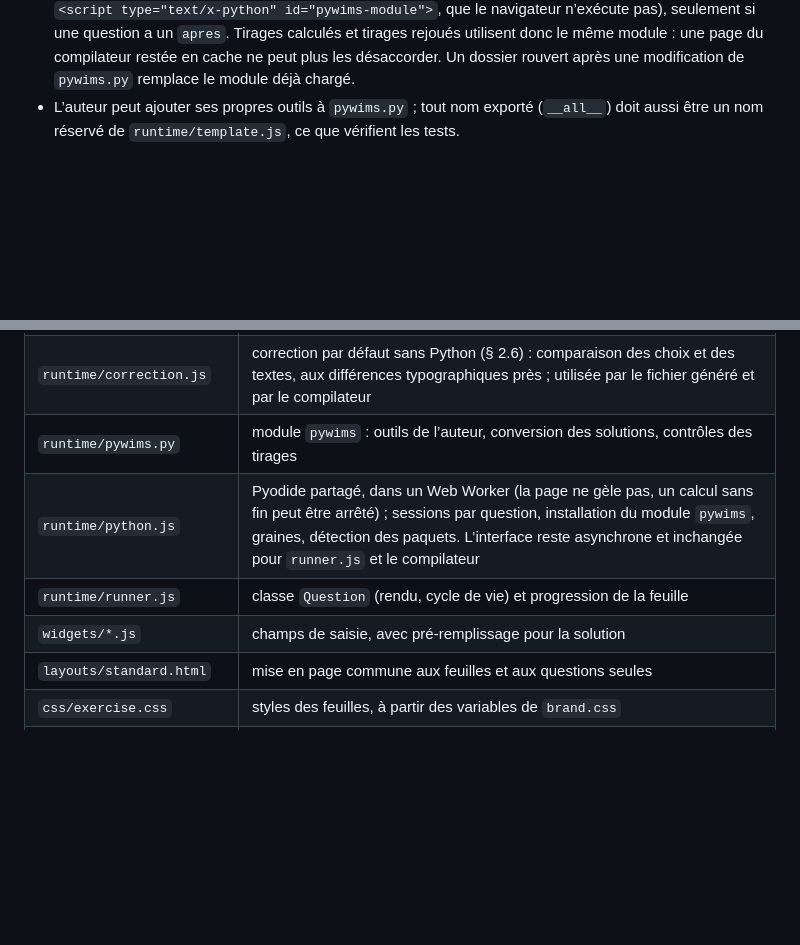
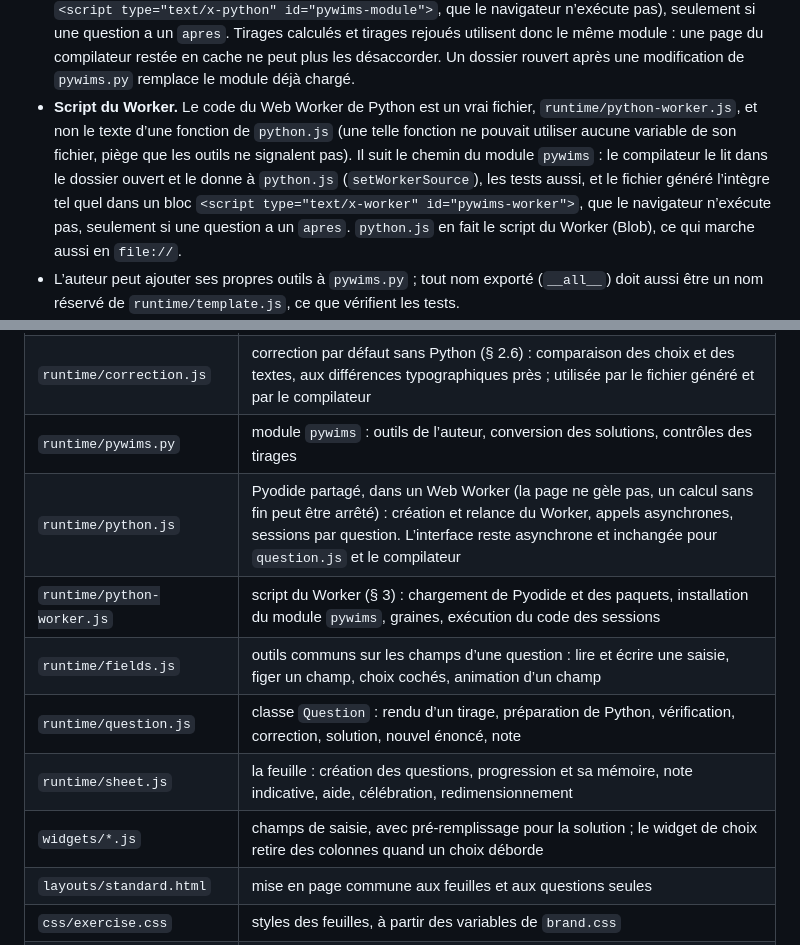
Before and after one commit to esandier/PyWimsOnHTML, a Markdown page: SPECIFICATION.md, 2 parts joined by grey strips. Rendered like a GitHub page; blank space fills up the shorter version.

Commit message:
Spécification : runner.js découpé, script du Worker dans son fichier
runner.js devient fields.js (outils sur les champs), question.js (classe
Question) et sheet.js (la feuille) ; la mise en colonnes des choix rejoint le
widget de choix. Le code du Worker quitte python.js pour python-worker.js,
intégré au fichier généré comme le module pywims (bloc non exécuté).

Authored with the help of Claude Opus 5.5 <noreply@anthropic.com>

```diff
--- a/SPECIFICATION.md
+++ b/SPECIFICATION.md
@@ -344,6 +344,16 @@ sans `apres` : la comparaison y est sans ambiguïté.
   tirages rejoués utilisent donc le même module : une page du compilateur
   restée en cache ne peut plus les désaccorder. Un dossier rouvert après une
   modification de `pywims.py` remplace le module déjà chargé.
+- **Script du Worker.** Le code du Web Worker de Python est un vrai fichier,
+  `runtime/python-worker.js`, et non le texte d’une fonction de `python.js`
+  (une telle fonction ne pouvait utiliser aucune variable de son fichier, piège
+  que les outils ne signalent pas). Il suit le chemin du module `pywims` : le
+  compilateur le lit dans le dossier ouvert et le donne à `python.js`
+  (`setWorkerSource`), les tests aussi, et le fichier généré l’intègre tel
+  quel dans un bloc `<script type="text/x-worker" id="pywims-worker">`, que
+  le navigateur n’exécute pas, seulement si une question a un `apres`.
+  `python.js` en fait le script du Worker (Blob), ce qui marche aussi en
+  `file://`.
 - L’auteur peut ajouter ses propres outils à `pywims.py` ; tout nom exporté
   (`__all__`) doit aussi être un nom réservé de `runtime/template.js`, ce que
   vérifient les tests.
@@ -500,9 +510,12 @@ sans `apres` : la comparaison y est sans ambiguïté.
 | `runtime/template.js` (nouveau) | grammaire unique des balises et échappement HTML, utilisés par le compilateur (validation, aperçu) et par le fichier généré (rendu) |
 | `runtime/correction.js` | correction par défaut sans Python (§ 2.6) : comparaison des choix et des textes, aux différences typographiques près ; utilisée par le fichier généré et par le compilateur |
 | `runtime/pywims.py` | module `pywims` : outils de l’auteur, conversion des solutions, contrôles des tirages |
-| `runtime/python.js` | Pyodide partagé, dans un Web Worker (la page ne gèle pas, un calcul sans fin peut être arrêté) ; sessions par question, installation du module `pywims`, graines, détection des paquets. L’interface reste asynchrone et inchangée pour `runner.js` et le compilateur |
-| `runtime/runner.js` | classe `Question` (rendu, cycle de vie) et progression de la feuille |
-| `widgets/*.js` | champs de saisie, avec pré-remplissage pour la solution |
+| `runtime/python.js` | Pyodide partagé, dans un Web Worker (la page ne gèle pas, un calcul sans fin peut être arrêté) : création et relance du Worker, appels asynchrones, sessions par question. L’interface reste asynchrone et inchangée pour `question.js` et le compilateur |
+| `runtime/python-worker.js` | script du Worker (§ 3) : chargement de Pyodide et des paquets, installation du module `pywims`, graines, exécution du code des sessions |
+| `runtime/fields.js` | outils communs sur les champs d’une question : lire et écrire une saisie, figer un champ, choix cochés, animation d’un champ |
+| `runtime/question.js` | classe `Question` : rendu d’un tirage, préparation de Python, vérification, correction, solution, nouvel énoncé, note |
+| `runtime/sheet.js` | la feuille : création des questions, progression et sa mémoire, note indicative, aide, célébration, redimensionnement |
+| `widgets/*.js` | champs de saisie, avec pré-remplissage pour la solution ; le widget de choix retire des colonnes quand un choix déborde |
 | `layouts/standard.html` | mise en page commune aux feuilles et aux questions seules |
 | `css/exercise.css` | styles des feuilles, à partir des variables de `brand.css` |
 | `compiler/format.js` | analyse d’un fichier `.pwq`, types de ses champs de réponse |
```
Also changed, not shown: README.md (+4 -2 lines).
